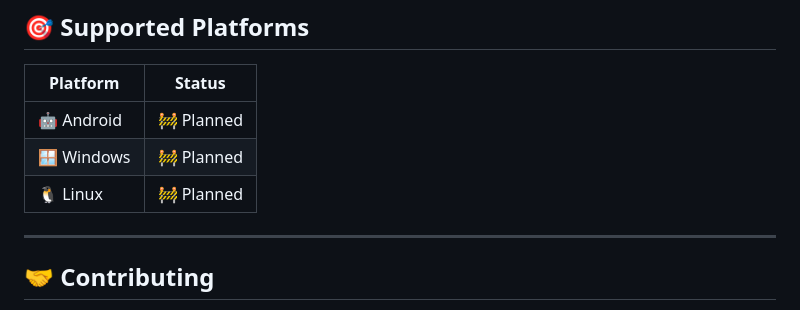
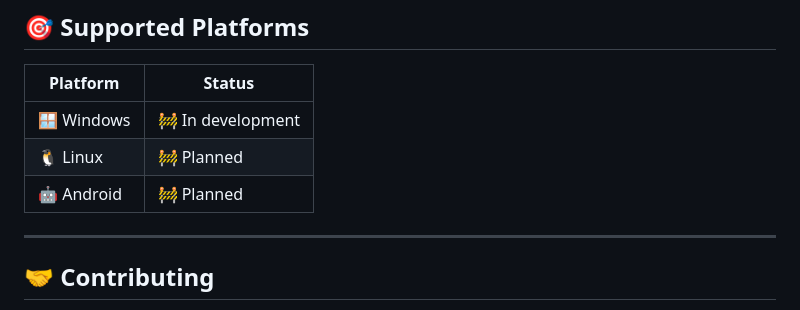
Before and after one commit to ShadowGhostApp/shadowghost, a Markdown page: README.md, the part around the change. GitHub-like rendering.

```diff
--- a/README.md
+++ b/README.md
@@ -101,9 +101,9 @@ Shadow Ghost uses modern cryptographic algorithms:
 
 | Platform  | Status   |
 |-----------|----------|
+| 🪟 Windows | 🚧 In development |
+| 🐧 Linux   | 🚧 Planned |
 | 🤖 Android | 🚧 Planned |
-| 🪟 Windows | 🚧 Planned |
-| 🐧 Linux   | 🚧 Planned |
 
 ---
 
```
